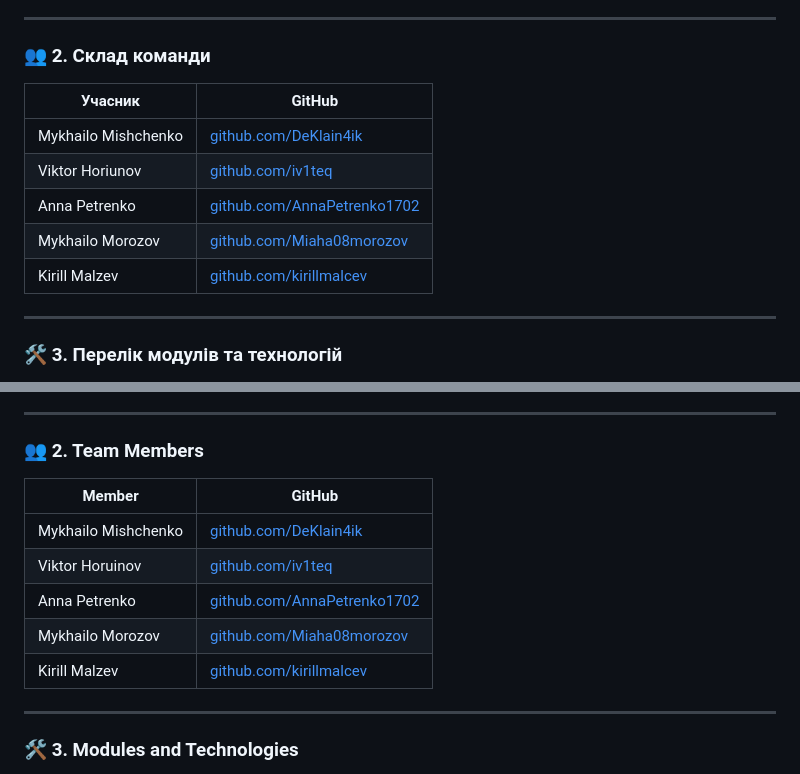
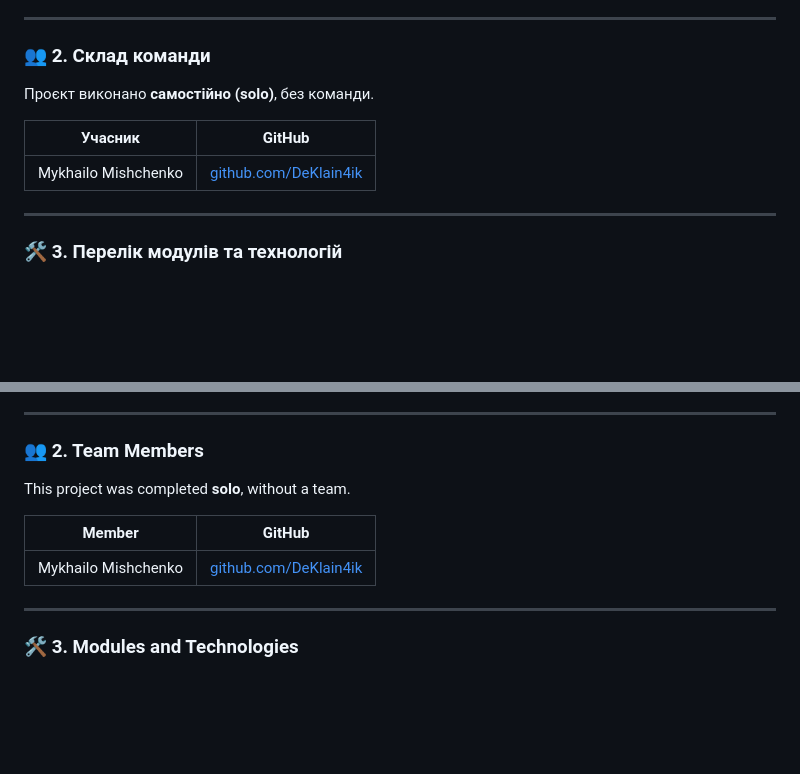
Before and after one commit to DeKlain4ik/Messenger, a Markdown page: README.md, 2 parts joined by grey strips. Drawn GitHub-style; blank space fills up the shorter version.

```diff
--- a/README.md
+++ b/README.md
@@ -40,13 +40,11 @@
 
 ### 👥 2. Склад команди
 
+Проєкт виконано **самостійно (solo)**, без команди.
+
 | Учасник | GitHub |
 |---|---|
 | Mykhailo Mishchenko | [github.com/DeKlain4ik](https://github.com/DeKlain4ik) |
-| Viktor Horiunov | [github.com/iv1teq](https://github.com/iv1teq) |
-| Anna Petrenko | [github.com/AnnaPetrenko1702](https://github.com/AnnaPetrenko1702) |
-| Mykhailo Morozov | [github.com/Miaha08morozov](https://github.com/Miaha08morozov) |
-| Kirill Malzev | [github.com/kirillmalcev](https://github.com/kirillmalcev) |
 
 ---
 
@@ -207,13 +205,11 @@ In short, it's a solid "learning sandbox" for understanding the architecture of
 
 ### 👥 2. Team Members
 
+This project was completed **solo**, without a team.
+
 | Member | GitHub |
 |---|---|
 | Mykhailo Mishchenko | [github.com/DeKlain4ik](https://github.com/DeKlain4ik) |
-| Viktor Horuinov | [github.com/iv1teq](https://github.com/iv1teq) |
-| Anna Petrenko | [github.com/AnnaPetrenko1702](https://github.com/AnnaPetrenko1702) |
-| Mykhailo Morozov | [github.com/Miaha08morozov](https://github.com/Miaha08morozov) |
-| Kirill Malzev | [github.com/kirillmalcev](https://github.com/kirillmalcev) |
 
 ---
 
```
